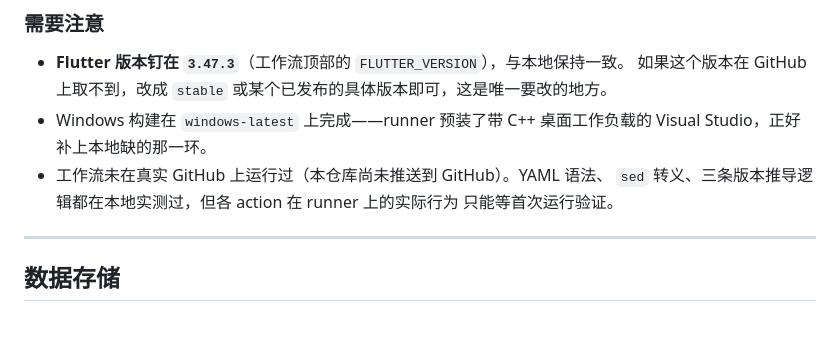
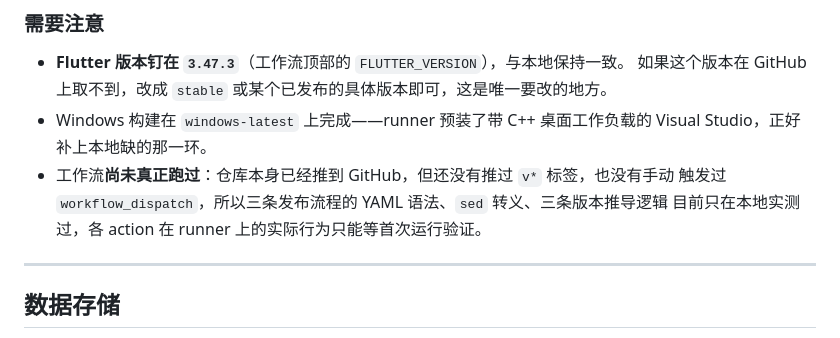
Before and after one commit to wxb1507736507-wxb/m3e_todo, a Markdown page: README.md, the part around the change. GitHub-like rendering.

Commit message:
docs: the repository is on GitHub; only the release workflow is untested

```diff
--- a/README.md
+++ b/README.md
@@ -793,9 +793,9 @@ GitHub 不允许在 `if` 条件里直接引用 secrets，所以它们先经过 j
   如果这个版本在 GitHub 上取不到，改成 `stable` 或某个已发布的具体版本即可，这是唯一要改的地方。
 - Windows 构建在 `windows-latest` 上完成——runner 预装了带 C++ 桌面工作负载的
   Visual Studio，正好补上本地缺的那一环。
-- 工作流未在真实 GitHub 上运行过（本仓库尚未推送到 GitHub）。YAML 语法、
-  `sed` 转义、三条版本推导逻辑都在本地实测过，但各 action 在 runner 上的实际行为
-  只能等首次运行验证。
+- 工作流**尚未真正跑过**：仓库本身已经推到 GitHub，但还没有推过 `v*` 标签，也没有手动
+  触发过 `workflow_dispatch`，所以三条发布流程的 YAML 语法、`sed` 转义、三条版本推导逻辑
+  目前只在本地实测过，各 action 在 runner 上的实际行为只能等首次运行验证。
 
 ---
 
```
